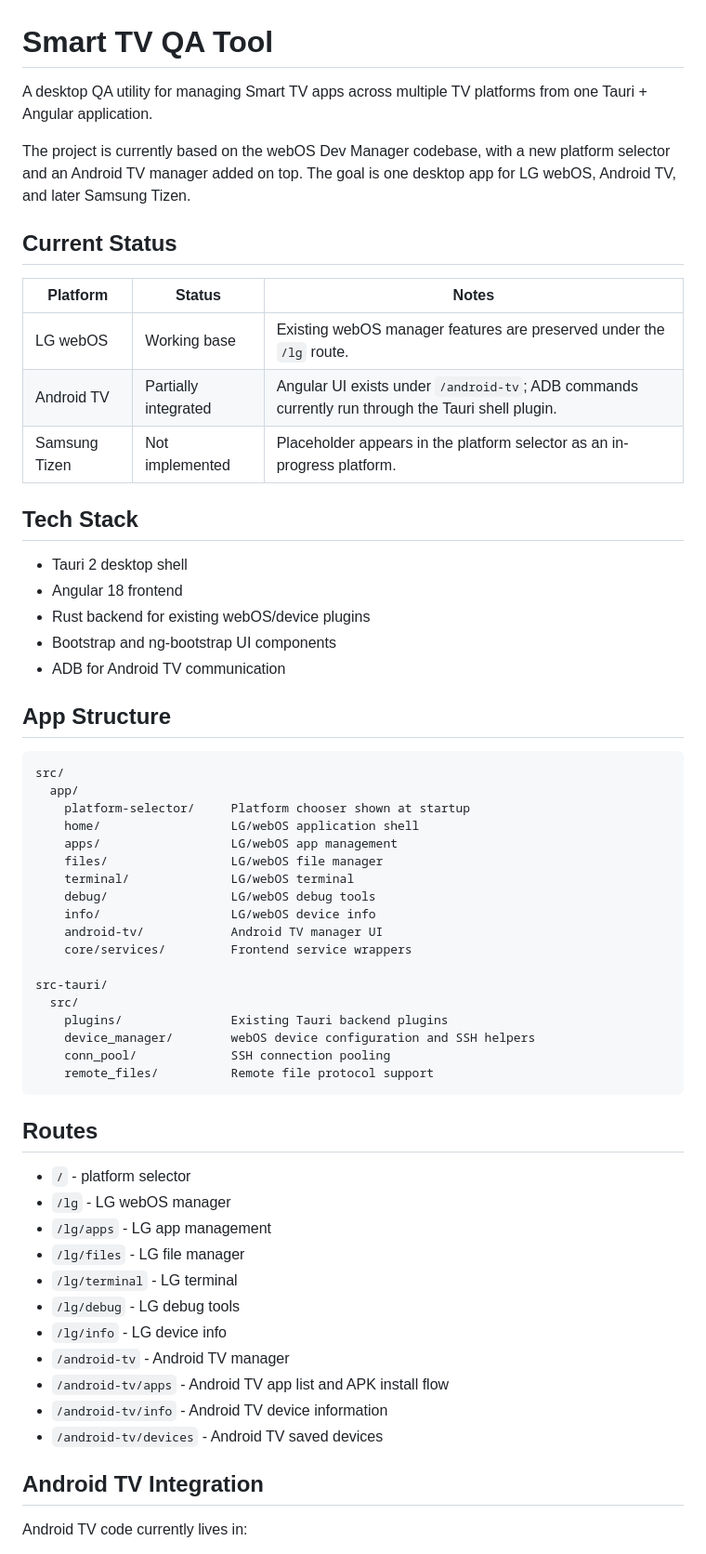
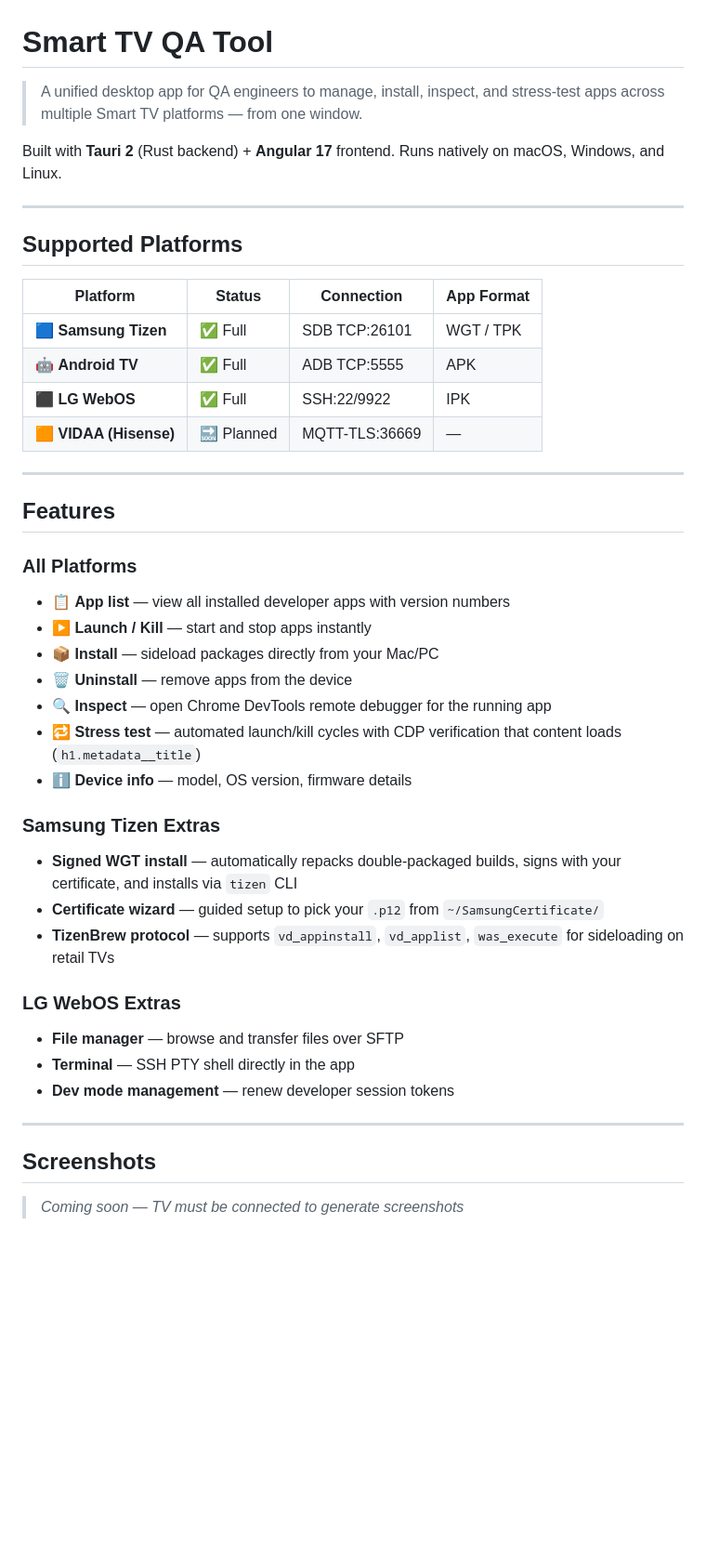
Before and after one commit to boris-sionov/smart-tv-qa-tool, a Markdown page: README.md, the part around one of its changes. Shown at 93% size. GitHub-like rendering; blank space fills up the shorter version.

````diff
--- a/README.md
+++ b/README.md
@@ -1,63 +1,46 @@
 # Smart TV QA Tool
 
-A desktop QA utility for managing Smart TV apps across multiple TV platforms from one Tauri + Angular application.
+> A unified desktop app for QA engineers to manage, install, inspect, and stress-test apps across multiple Smart TV platforms — from one window.
 
-The project is currently based on the webOS Dev Manager codebase, with a new platform selector and an Android TV manager added on top. The goal is one desktop app for LG webOS, Android TV, and later Samsung Tizen.
+Built with **Tauri 2** (Rust backend) + **Angular 17** frontend. Runs natively on macOS, Windows, and Linux.
 
-## Current Status
+---
 
-| Platform | Status | Notes |
-| --- | --- | --- |
-| LG webOS | Working base | Existing webOS manager features are preserved under the `/lg` route. |
-| Android TV | Partially integrated | Angular UI exists under `/android-tv`; ADB commands currently run through the Tauri shell plugin. |
-| Samsung Tizen | Not implemented | Placeholder appears in the platform selector as an in-progress platform. |
+## Supported Platforms
 
-## Tech Stack
+| Platform | Status | Connection | App Format |
+|----------|--------|------------|------------|
+| 🟦 **Samsung Tizen** | ✅ Full | SDB TCP:26101 | WGT / TPK |
+| 🤖 **Android TV** | ✅ Full | ADB TCP:5555 | APK |
+| ⬛ **LG WebOS** | ✅ Full | SSH:22/9922 | IPK |
+| 🟧 **VIDAA (Hisense)** | 🔜 Planned | MQTT-TLS:36669 | — |
 
-- Tauri 2 desktop shell
-- Angular 18 frontend
-- Rust backend for existing webOS/device plugins
-- Bootstrap and ng-bootstrap UI components
-- ADB for Android TV communication
+---
 
-## App Structure
+## Features
 
-```text
-src/
-  app/
-    platform-selector/     Platform chooser shown at startup
-    home/                  LG/webOS application shell
-    apps/                  LG/webOS app management
-    files/                 LG/webOS file manager
-    terminal/              LG/webOS terminal
-    debug/                 LG/webOS debug tools
-    info/                  LG/webOS device info
-    android-tv/            Android TV manager UI
-    core/services/         Frontend service wrappers
+### All Platforms
+- 📋 **App list** — view all installed developer apps with version numbers
+- ▶️ **Launch / Kill** — start and stop apps instantly
+- 📦 **Install** — sideload packages directly from your Mac/PC
+- 🗑️ **Uninstall** — remove apps from the device
+- 🔍 **Inspect** — open Chrome DevTools remote debugger for the running app
+- 🔁 **Stress test** — automated launch/kill cycles with CDP verification that content loads (`h1.metadata__title`)
+- ℹ️ **Device info** — model, OS version, firmware details
 
-src-tauri/
-  src/
-    plugins/               Existing Tauri backend plugins
-    device_manager/        webOS device configuration and SSH helpers
-    conn_pool/             SSH connection pooling
-    remote_files/          Remote file protocol support
-```
+### Samsung Tizen Extras
+- **Signed WGT install** — automatically repacks double-packaged builds, signs with your certificate, and installs via `tizen` CLI
+- **Certificate wizard** — guided setup to pick your `.p12` from `~/SamsungCertificate/`
+- **TizenBrew protocol** — supports `vd_appinstall`, `vd_applist`, `was_execute` for sideloading on retail TVs
 
-## Routes
+### LG WebOS Extras
+- **File manager** — browse and transfer files over SFTP
+- **Terminal** — SSH PTY shell directly in the app
+- **Dev mode management** — renew developer session tokens
 
-- `/` - platform selector
-- `/lg` - LG webOS manager
-- `/lg/apps` - LG app management
-- `/lg/files` - LG file manager
-- `/lg/terminal` - LG terminal
-- `/lg/debug` - LG debug tools
-- `/lg/info` - LG device info
-- `/android-tv` - Android TV manager
-- `/android-tv/apps` - Android TV app list and APK install flow
-- `/android-tv/info` - Android TV device information
-- `/android-tv/devices` - Android TV saved devices
+---
 
-## Android TV Integration
+## Screenshots
 
-Android TV code currently lives in:
+> _Coming soon — TV must be connected to generate screenshots_
 
````
Also changed, not shown: other parts of README.md (+172 -45 lines).
